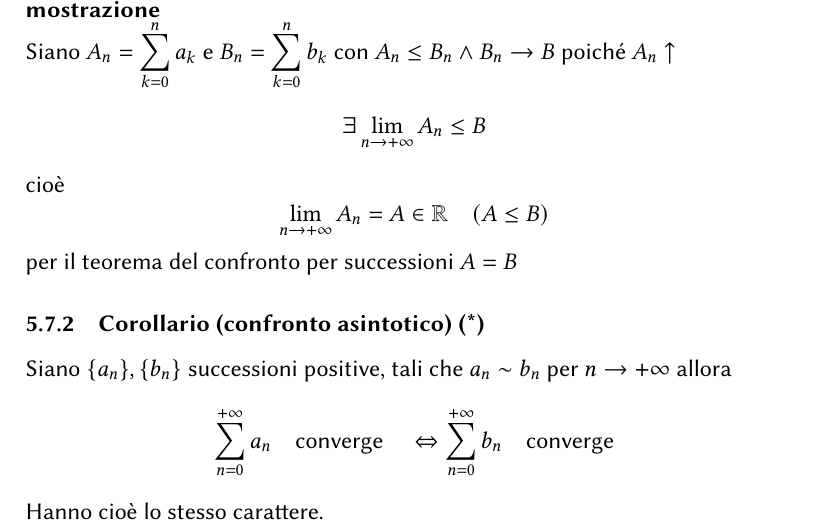
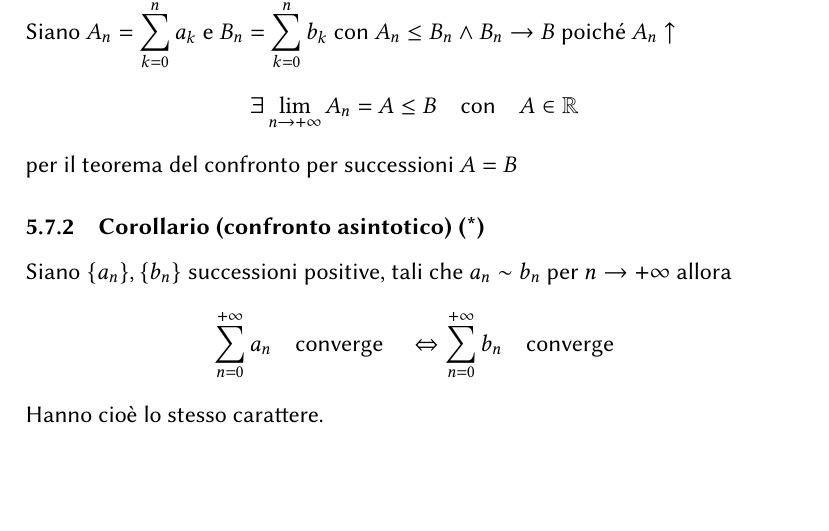
Before and after one commit to M-Dmukh/Teoria-Analisi, a LaTeX document (Teoria Analisi parte 2/main.tex): part of page 26 of 29, cut so that both start at the same text, the shorter picture padded with empty space. Compiled offline with pdfLaTeX.

Commit message:
correzione errori

```diff
--- a/Teoria Analisi parte 2/main.tex
+++ b/Teoria Analisi parte 2/main.tex
@@ -641,11 +641,7 @@ Siano \(\{ a_n \}, \{ b_n \}\) due successioni tali che \(0 \leq a_n \leq b_n\).
 Siano \(\displaystyle A_n = \sum_{k=0}^{n} a_k\) e \(\displaystyle B_n = \sum_{k=0}^{n} b_k\) con \( A_n \leq B_n \wedge B_n \to B\)
 poiché \(A_n \uparrow\)
 \[
-\exists \lim_{n \to +\infty} A_n \leq B
-\]
-cioè
-\[
-\lim_{n \to + \infty} A_n = A \in \mathbb{R} \quad (A\leq B)
+\exists \lim_{n \to +\infty} A_n = A \leq B \quad \text{con} \quad A \in \mathbb{R}
 \]
 per il teorema del confronto per successioni \(A=B\)
 
```
Also changed, not shown: Teoria_Analisi_parte_2.pdf.
